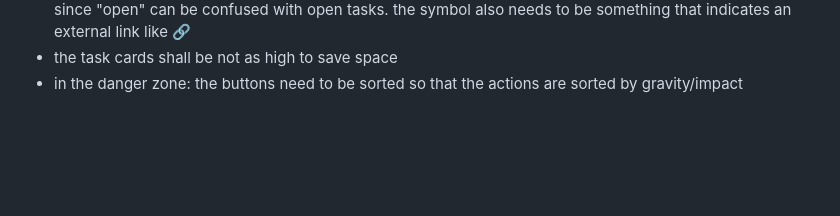
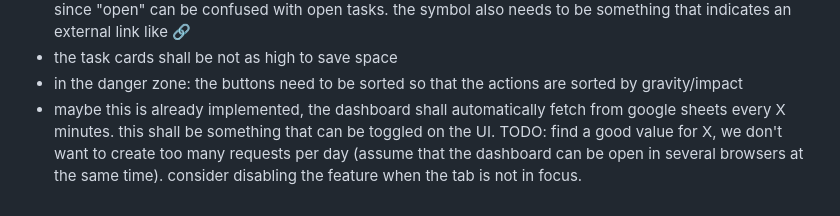
Before and after one commit to 0x6d64/google-apps-scripts, a Markdown page: google-task-dashboard/docs/google-task-dasb-requirements.md, the part around the change. Rendered like a GitHub page; blank space fills up the shorter version.

Commit message:
extend requirements

```diff
--- a/google-task-dashboard/docs/google-task-dasb-requirements.md
+++ b/google-task-dashboard/docs/google-task-dasb-requirements.md
@@ -232,3 +232,4 @@ sequenceDiagram
 - modify UI: the buttons need to have a better text: the better descriptions are "fetch data from sheets" and "ingest from tasks". the button to open tasks shall be called "launch google task" or something similar, since "open" can be confused with open tasks. the symbol also needs to be something that indicates an external link like 🔗
 - the task cards shall be not as high to save space
 - in the danger zone: the buttons need to be sorted so that the actions are sorted by gravity/impact
+- maybe this is already implemented, the dashboard shall automatically fetch from google sheets every X minutes. this shall be something that can be toggled on the UI. TODO: find a good value for X, we don't want to create too many requests per day (assume that the dashboard can be open in several browsers at the same time). consider disabling the feature when the tab is not in focus.
```
